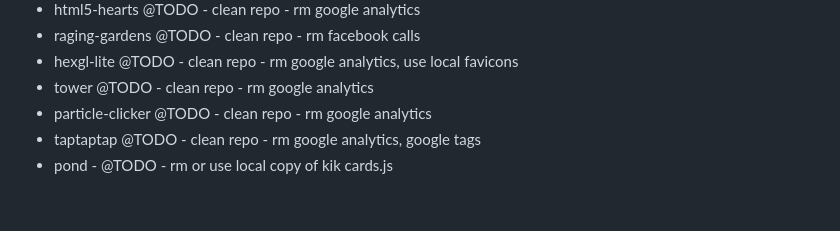
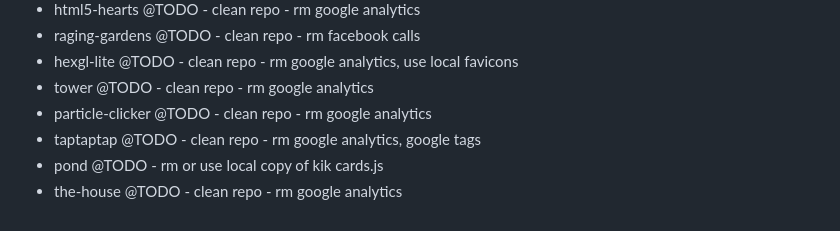
Before and after one commit to GraiemBell/PHP_Game, a Markdown page: TODO.md, the part around the change. GitHub-like rendering.

```diff
--- a/TODO.md
+++ b/TODO.md
@@ -11,4 +11,5 @@
 * tower @TODO - clean repo - rm google analytics
 * particle-clicker @TODO - clean repo - rm google analytics
 * taptaptap @TODO - clean repo - rm google analytics, google tags
-* pond - @TODO - rm or use local copy of kik cards.js
+* pond @TODO - rm or use local copy of kik cards.js
+* the-house @TODO - clean repo - rm google analytics
```
Also changed, not shown: README.md (+1 -0 lines), _logo/the-house.png (added), 3 other files.
